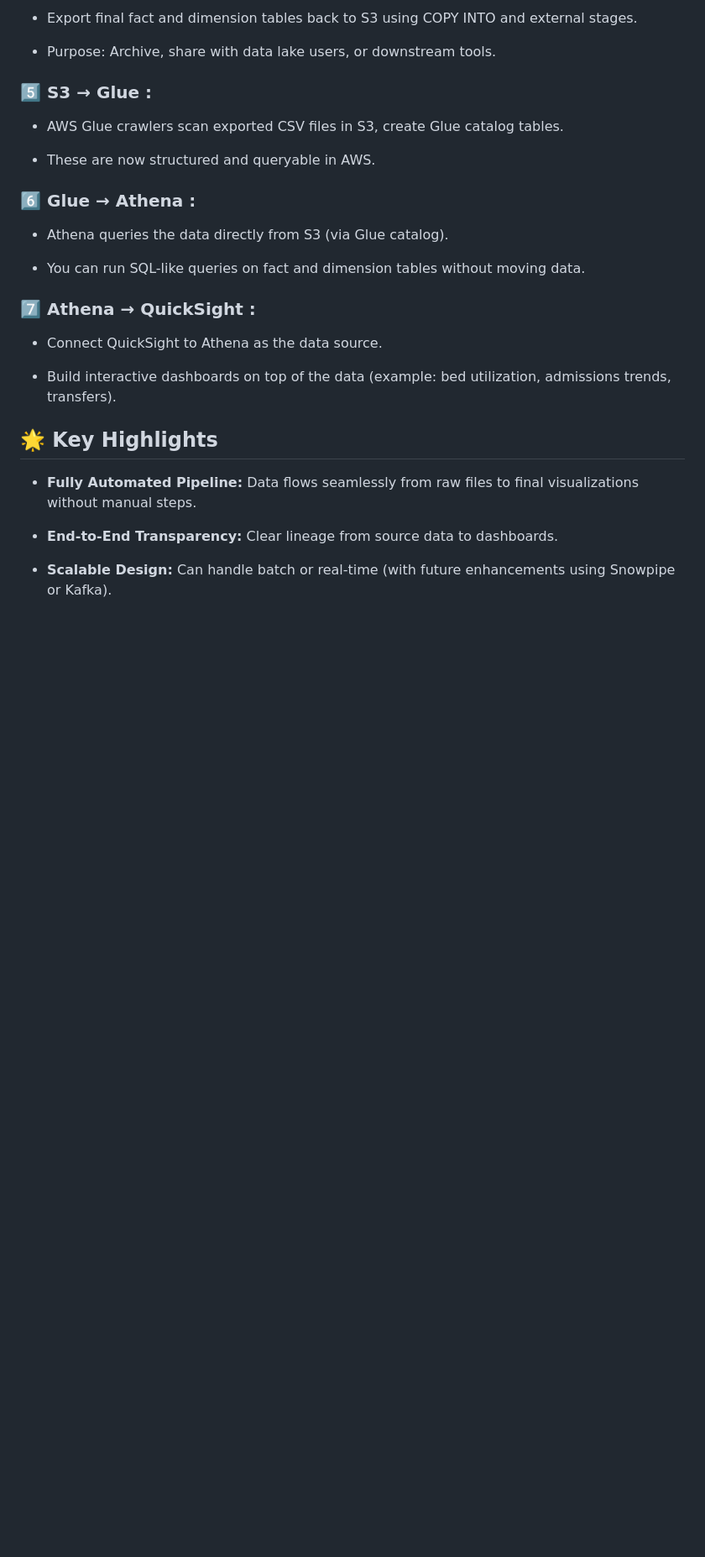
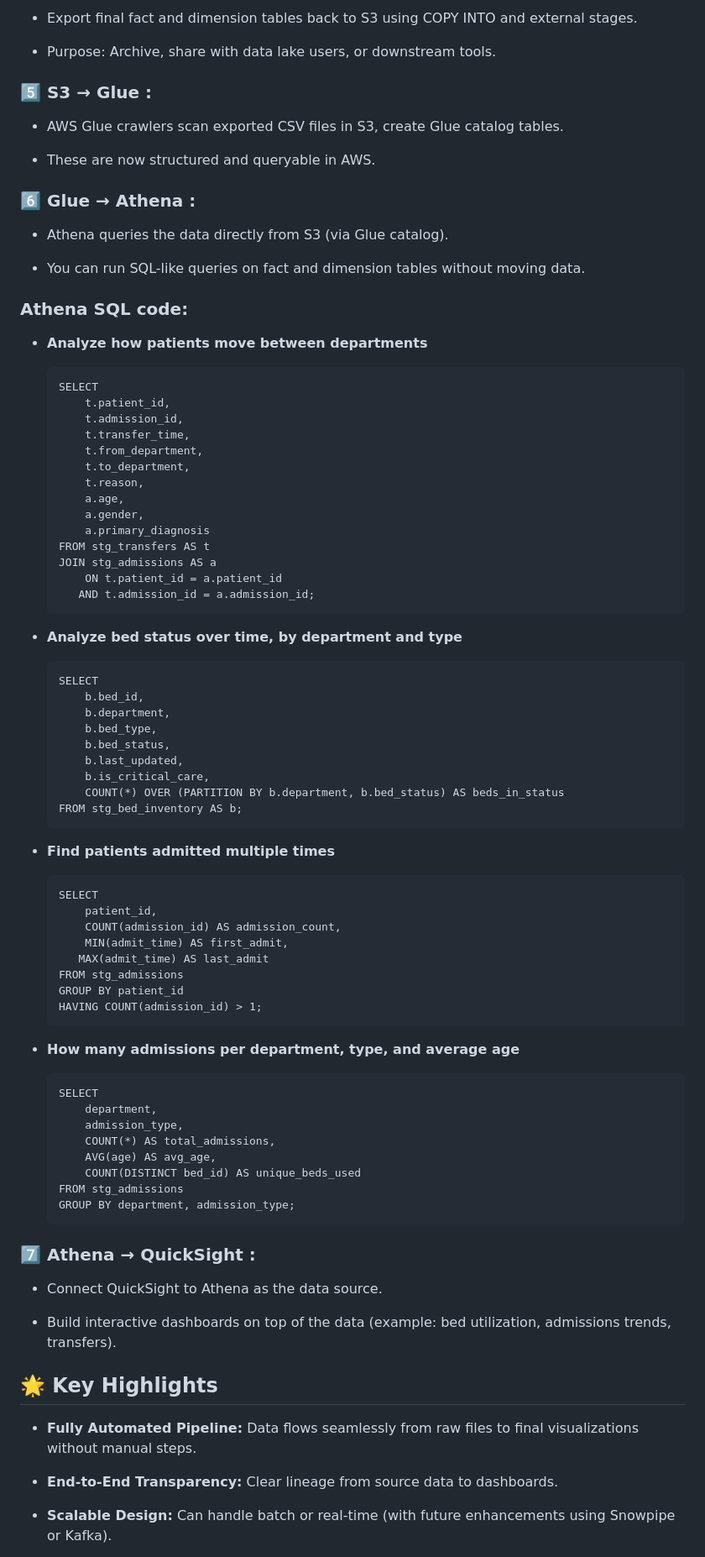
Before and after one commit to Sumit-Baviskar/End-to-End-Automated-Data-Pipeline-Visualization, a Markdown page: README.md, the part around the change. Shown: that part at 84% size. Rendered like a GitHub page; blank space fills up the shorter version.

```diff
--- a/README.md
+++ b/README.md
@@ -197,6 +197,60 @@ Organizations often struggle with fragmented data sources, manual reporting proc
 
    - You can run SQL-like queries on fact and dimension tables without moving data.
 
+### Athena SQL code:
+
+   - **Analyze how patients move between departments**
+
+         SELECT
+             t.patient_id,
+             t.admission_id,
+             t.transfer_time,
+             t.from_department,
+             t.to_department,
+             t.reason,
+             a.age,
+             a.gender,
+             a.primary_diagnosis
+         FROM stg_transfers AS t
+         JOIN stg_admissions AS a
+             ON t.patient_id = a.patient_id
+            AND t.admission_id = a.admission_id;
+
+   - **Analyze bed status over time, by department and type**
+
+         SELECT
+             b.bed_id,
+             b.department,
+             b.bed_type,
+             b.bed_status,
+             b.last_updated,
+             b.is_critical_care,
+             COUNT(*) OVER (PARTITION BY b.department, b.bed_status) AS beds_in_status
+         FROM stg_bed_inventory AS b;
+
+   - **Find patients admitted multiple times**
+
+         SELECT
+             patient_id,
+             COUNT(admission_id) AS admission_count,
+             MIN(admit_time) AS first_admit,
+            MAX(admit_time) AS last_admit
+         FROM stg_admissions
+         GROUP BY patient_id
+         HAVING COUNT(admission_id) > 1;
+
+   - **How many admissions per department, type, and average age**
+
+         SELECT
+             department,
+             admission_type,
+             COUNT(*) AS total_admissions,
+             AVG(age) AS avg_age,
+             COUNT(DISTINCT bed_id) AS unique_beds_used
+         FROM stg_admissions
+         GROUP BY department, admission_type;
+
+
 
 ### 7️⃣ **Athena → QuickSight :**
 
```
